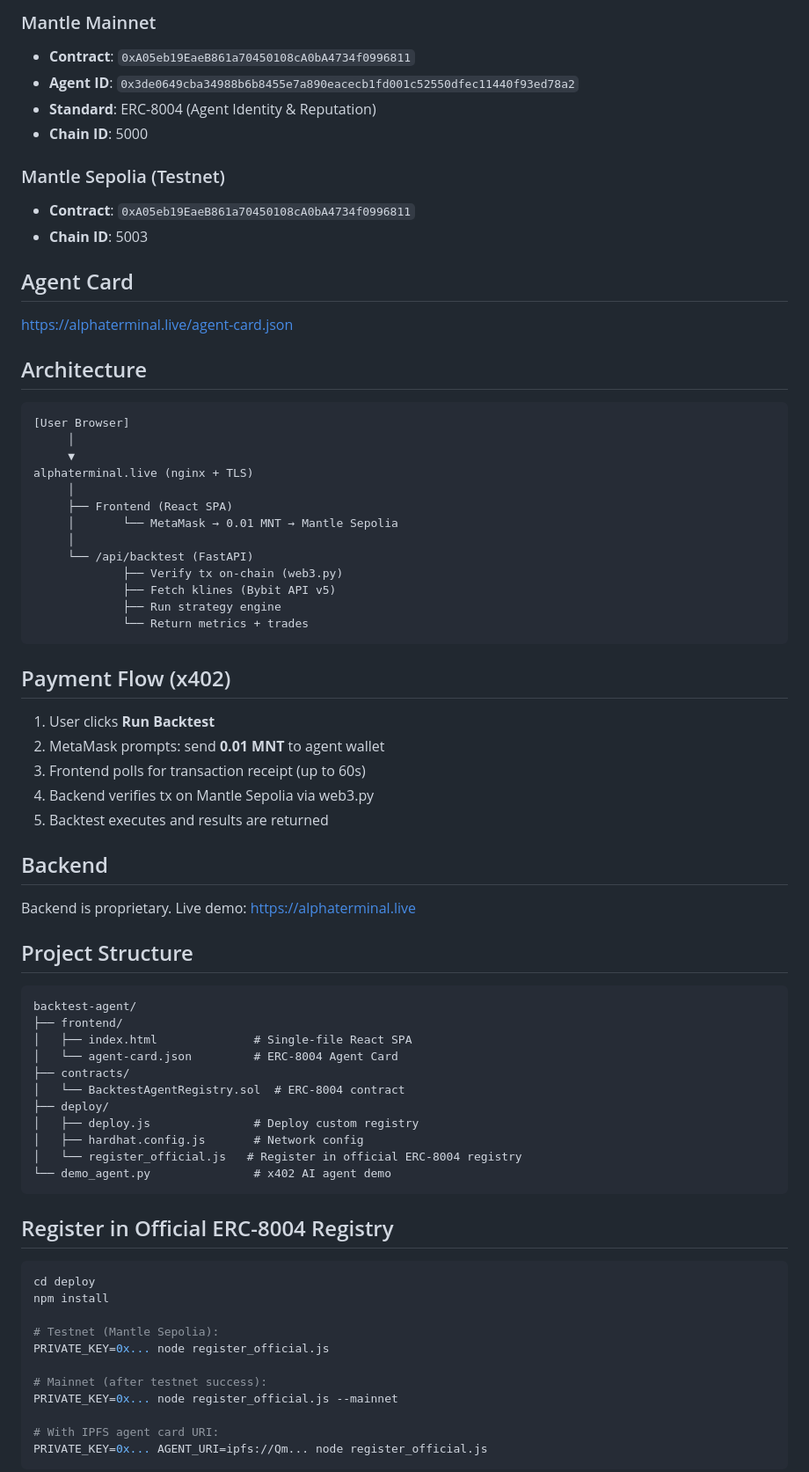
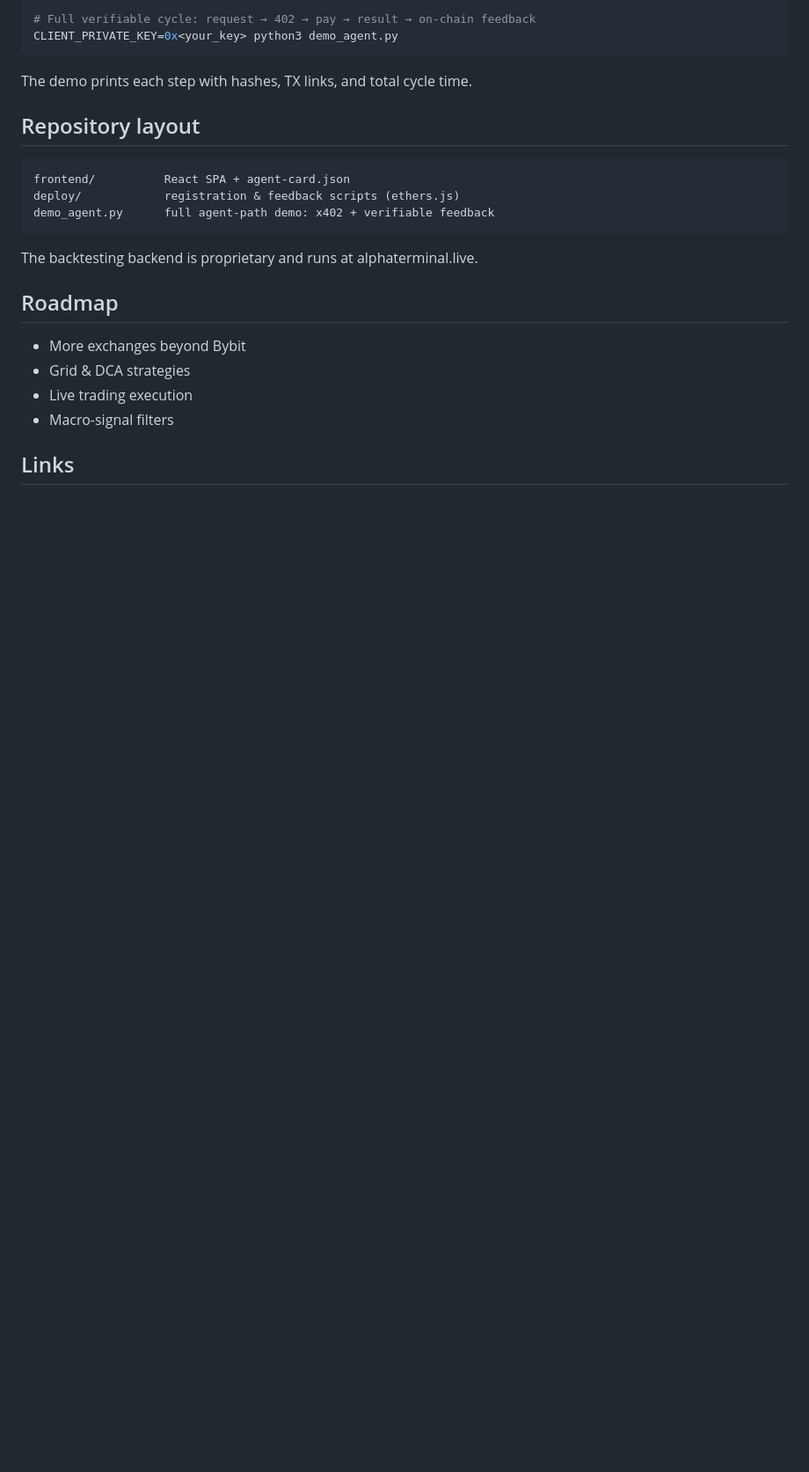
Before and after one commit to ozik1967/backtest-agent, a Markdown page: README.md, the part around one of its changes. Shown at 88% size. Rendered like a GitHub page; blank space fills up the shorter version.

````diff
--- a/README.md
+++ b/README.md
@@ -51,71 +123,27 @@ Users select a trading strategy, configure parameters, pay **0.01 MNT** via Meta
 
-### Mantle Mainnet
-- **Contract**: `0xA05eb19EaeB861a70450108cA0bA4734f0996811`
-- **Agent ID**: `0x3de0649cba34988b6b8455e7a890eacecb1fd001c52550dfec11440f93ed78a2`
-- **Standard**: ERC-8004 (Agent Identity & Reputation)
-- **Chain ID**: 5000
-
-### Mantle Sepolia (Testnet)
-- **Contract**: `0xA05eb19EaeB861a70450108cA0bA4734f0996811`
-- **Chain ID**: 5003
-
-## Agent Card
-[https://alphaterminal.live/agent-card.json](https://alphaterminal.live/agent-card.json)
-
-## Architecture
-```
-[User Browser]
-     │
-     ▼
-alphaterminal.live (nginx + TLS)
-     │
-     ├── Frontend (React SPA)
-     │       └── MetaMask → 0.01 MNT → Mantle Sepolia
-     │
-     └── /api/backtest (FastAPI)
-             ├── Verify tx on-chain (web3.py)
-             ├── Fetch klines (Bybit API v5)
-             ├── Run strategy engine
-             └── Return metrics + trades
+```bash
+# Full verifiable cycle: request → 402 → pay → result → on-chain feedback
+CLIENT_PRIVATE_KEY=0x<your_key> python3 demo_agent.py
 ```
 
-## Payment Flow (x402)
-1. User clicks **Run Backtest**
-2. MetaMask prompts: send **0.01 MNT** to agent wallet
-3. Frontend polls for transaction receipt (up to 60s)
-4. Backend verifies tx on Mantle Sepolia via web3.py
-5. Backtest executes and results are returned
+The demo prints each step with hashes, TX links, and total cycle time.
 
-## Backend
-Backend is proprietary. Live demo: https://alphaterminal.live
+## Repository layout
 
-## Project Structure
 ```
-backtest-agent/
-├── frontend/
-│   ├── index.html              # Single-file React SPA
-│   └── agent-card.json         # ERC-8004 Agent Card
-├── contracts/
-│   └── BacktestAgentRegistry.sol  # ERC-8004 contract
-├── deploy/
-│   ├── deploy.js               # Deploy custom registry
-│   ├── hardhat.config.js       # Network config
-│   └── register_official.js   # Register in official ERC-8004 registry
-└── demo_agent.py               # x402 AI agent demo
+frontend/          React SPA + agent-card.json
+deploy/            registration & feedback scripts (ethers.js)
+demo_agent.py      full agent-path demo: x402 + verifiable feedback
 ```
 
-## Register in Official ERC-8004 Registry
-```bash
-cd deploy
-npm install
+The backtesting backend is proprietary and runs at alphaterminal.live.
 
-# Testnet (Mantle Sepolia):
-PRIVATE_KEY=0x... node register_official.js
+## Roadmap
 
-# Mainnet (after testnet success):
-PRIVATE_KEY=0x... node register_official.js --mainnet
+- More exchanges beyond Bybit
+- Grid & DCA strategies
+- Live trading execution
+- Macro-signal filters
 
-# With IPFS agent card URI:
-PRIVATE_KEY=0x... AGENT_URI=ipfs://Qm... node register_official.js
-```
+## Links
 
````
Also changed, not shown: other parts of README.md (+115 -58 lines).
